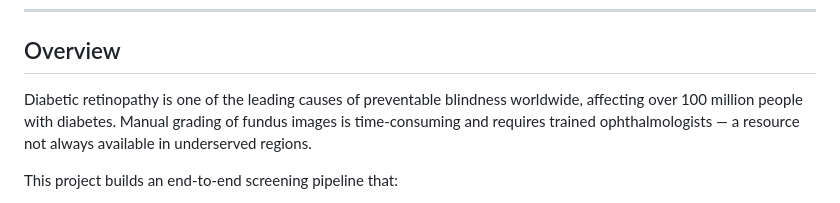
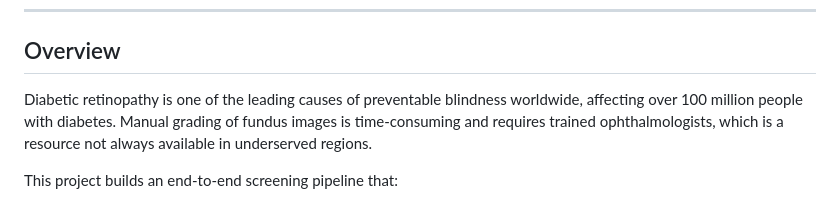
Before and after one commit to egwaojeangel/retinalens-ai-diabetic-retinopathy-detection, a Markdown page: README.md, the part around the change. Rendered like a GitHub page.

```diff
--- a/README.md
+++ b/README.md
@@ -103,7 +103,7 @@ Open your browser at: **http://127.0.0.1:5000**
 
 ## Overview
 
-Diabetic retinopathy is one of the leading causes of preventable blindness worldwide, affecting over 100 million people with diabetes. Manual grading of fundus images is time-consuming and requires trained ophthalmologists — a resource not always available in underserved regions.
+Diabetic retinopathy is one of the leading causes of preventable blindness worldwide, affecting over 100 million people with diabetes. Manual grading of fundus images is time-consuming and requires trained ophthalmologists, which is a resource not always available in underserved regions.
 
 This project builds an end-to-end screening pipeline that:
 - Grades DR severity across **5 clinical stages** automatically
```
